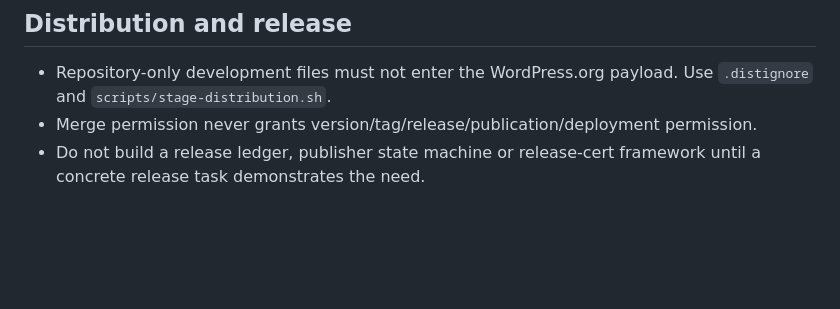
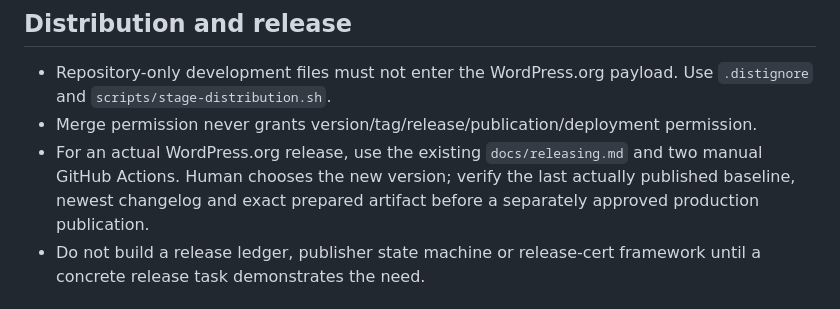
Before and after one commit to yoohwz/yoohw-support-portal, a Markdown page: AGENTS.md, the part around the change. GitHub-like rendering; blank space fills up the shorter version.

Commit message:
YSP-17: clarify AGENTS.md release readiness

```diff
--- a/AGENTS.md
+++ b/AGENTS.md
@@ -103,6 +103,7 @@ Read `docs/support-data-safety.md` before changes involving support data, identi
 
 - Repository-only development files must not enter the WordPress.org payload. Use `.distignore` and `scripts/stage-distribution.sh`.
 - Merge permission never grants version/tag/release/publication/deployment permission.
+- For an actual WordPress.org release, use the existing `docs/releasing.md` and two manual GitHub Actions. Human chooses the new version; verify the last actually published baseline, newest changelog and exact prepared artifact before a separately approved production publication.
 - Do not build a release ledger, publisher state machine or release-cert framework until a concrete release task demonstrates the need.
 
 ## Explicit non-goals
```
